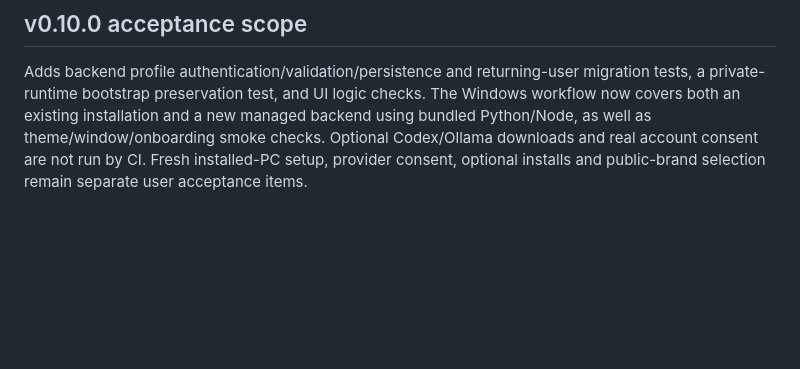
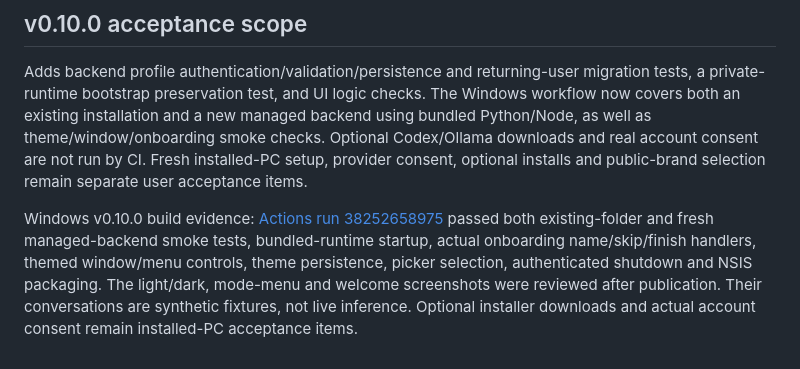
Before and after one commit to alecjhalpin/TREN, a Markdown page: docs/TESTING.md, the part around the change. GitHub-like rendering; blank space fills up the shorter version.

```diff
--- a/docs/TESTING.md
+++ b/docs/TESTING.md
@@ -61,3 +61,5 @@ Windows build evidence: [Actions run 38248472618](https://github.com/alecjhalpin
 ## v0.10.0 acceptance scope
 
 Adds backend profile authentication/validation/persistence and returning-user migration tests, a private-runtime bootstrap preservation test, and UI logic checks. The Windows workflow now covers both an existing installation and a new managed backend using bundled Python/Node, as well as theme/window/onboarding smoke checks. Optional Codex/Ollama downloads and real account consent are not run by CI. Fresh installed-PC setup, provider consent, optional installs and public-brand selection remain separate user acceptance items.
+
+Windows v0.10.0 build evidence: [Actions run 38252658975](https://github.com/alecjhalpin/TREN/actions/runs/38252658975) passed both existing-folder and fresh managed-backend smoke tests, bundled-runtime startup, actual onboarding name/skip/finish handlers, themed window/menu controls, theme persistence, picker selection, authenticated shutdown and NSIS packaging. The light/dark, mode-menu and welcome screenshots were reviewed after publication. Their conversations are synthetic fixtures, not live inference. Optional installer downloads and actual account consent remain installed-PC acceptance items.
```
Also changed, not shown: docs/DESKTOP.md (+4 -0 lines).
